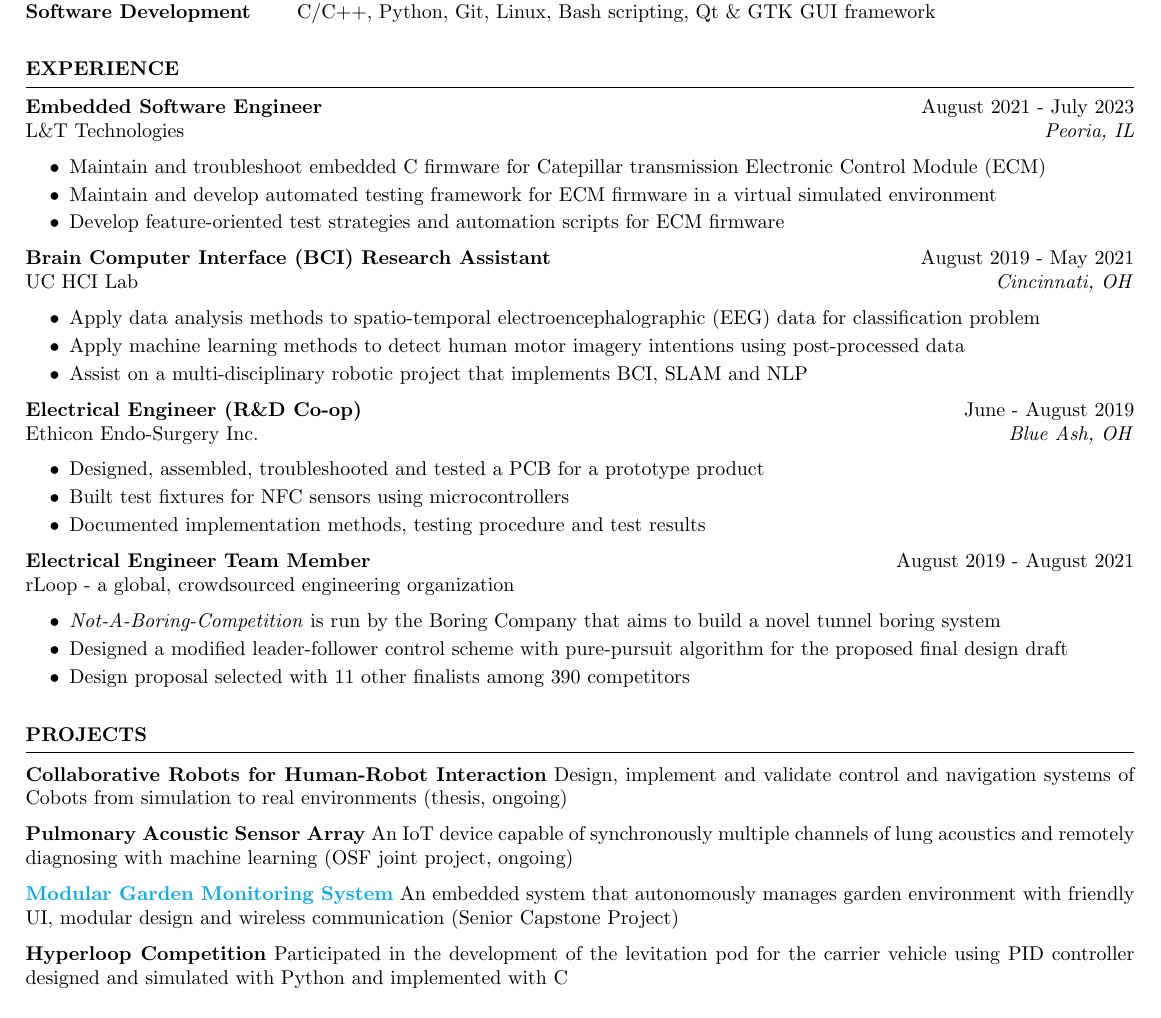
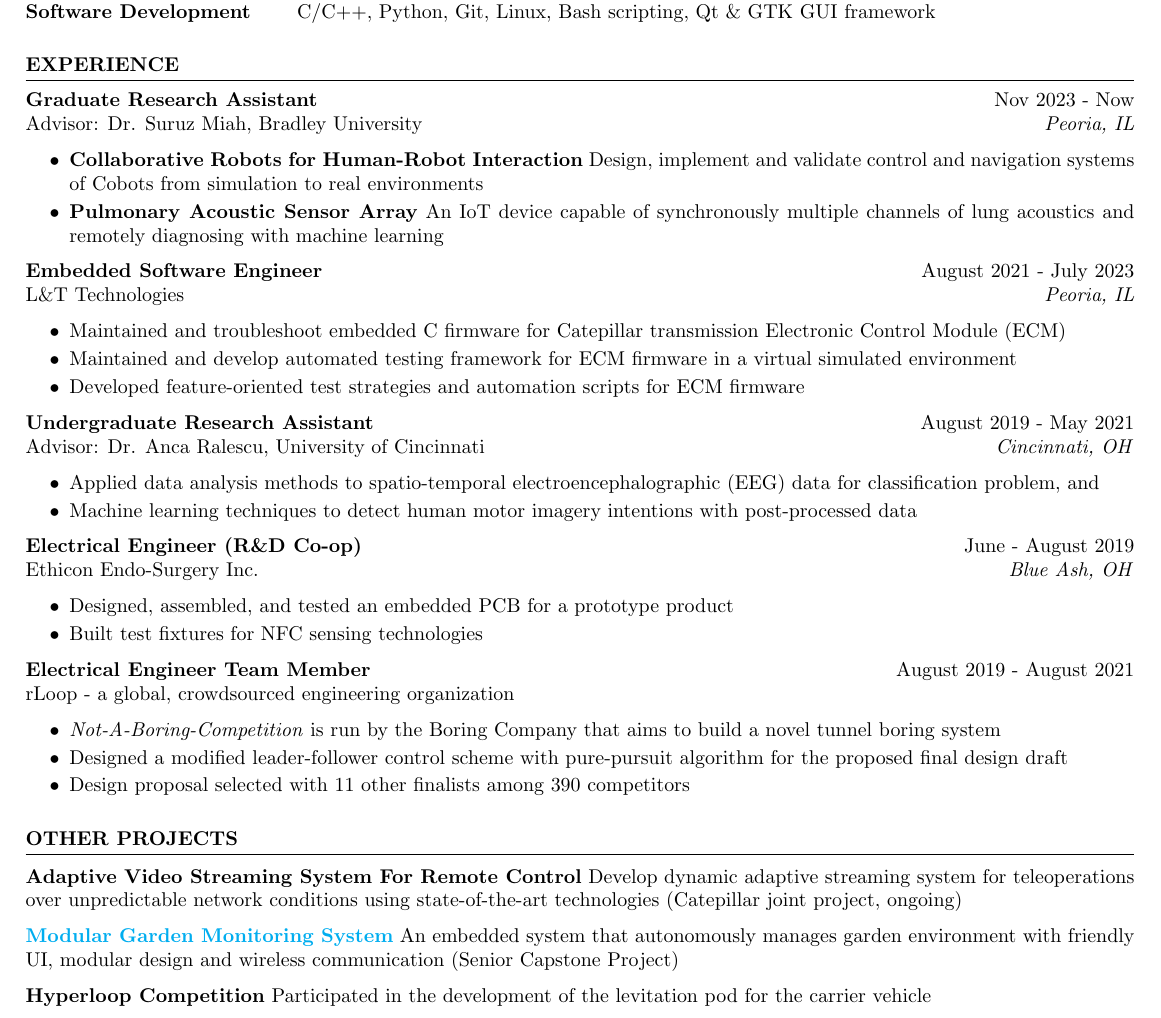
Before and after one commit to liu2g/resume, a LaTeX CV (job_resume.tex): part of the page, cut so that both start at the same text. Compiled offline with pdfLaTeX.

Commit message:
Summer 2024 Internship/Co-op Rev C

```diff
--- a/job_resume.tex
+++ b/job_resume.tex
@@ -54,22 +54,32 @@ liu2g.github.io
 
 \begin{rSection}{EXPERIENCE}
 
+    \textbf{Graduate Research Assistant} \hfill Nov 2023 - Now \\
+    Advisor: Dr. Suruz Miah, Bradley University \hfill \textit{Peoria, IL}
+    \begin{itemize}
+        \itemsep -4pt {}
+        \item \textbf{Collaborative Robots for Human-Robot Interaction} Design,
+        implement and validate control and navigation systems of Cobots from
+        simulation to real environments
+        \item \textbf{Pulmonary Acoustic Sensor Array} An IoT device capable of
+        synchronously multiple channels of lung acoustics and remotely diagnosing with machine learning
+    \end{itemize}
+
     \textbf{Embedded Software Engineer} \hfill August 2021 - July 2023 \\
     L\&T Technologies \hfill \textit{Peoria, IL}
     \begin{itemize}
         \itemsep -4pt {}
-        \item Maintain and troubleshoot embedded C firmware for Catepillar transmission Electronic Control Module (ECM)
-        \item Maintain and develop automated testing framework for ECM firmware in a virtual simulated environment
-        \item Develop feature-oriented test strategies and automation scripts for ECM firmware
+        \item Maintained and troubleshoot embedded C firmware for Catepillar transmission Electronic Control Module (ECM)
+        \item Maintained and develop automated testing framework for ECM firmware in a virtual simulated environment
+        \item Developed feature-oriented test strategies and automation scripts for ECM firmware
     \end{itemize}
 
-    \textbf{Brain Computer Interface (BCI) Research Assistant} \hfill August 2019 - May 2021 \\
-    UC HCI Lab \hfill \textit{Cincinnati, OH}
+    \textbf{Undergraduate Research Assistant} \hfill August 2019 - May 2021 \\
+    Advisor: Dr. Anca Ralescu, University of Cincinnati \hfill \textit{Cincinnati, OH}
     \begin{itemize}
         \itemsep -4pt {}
-        \item Apply data analysis methods to spatio-temporal electroencephalographic (EEG) data for classification problem
-        \item Apply machine learning methods to detect human motor imagery intentions using post-processed data
-        \item Assist on a multi-disciplinary robotic project that implements BCI, SLAM and NLP
+        \item Applied data analysis methods to spatio-temporal electroencephalographic (EEG) data for classification problem, and
+        \item Machine learning techniques to detect human motor imagery intentions with post-processed data
     \end{itemize}
 
 
@@ -77,9 +87,8 @@ liu2g.github.io
     Ethicon Endo-Surgery Inc. \hfill \textit{Blue Ash, OH}
     \begin{itemize}
         \itemsep -4pt {}
-        \item Designed, assembled, troubleshooted and tested a PCB for a prototype product
-        \item Built test fixtures for NFC sensors using microcontrollers
-        \item Documented implementation methods, testing procedure and test results
+        \item Designed, assembled, and tested an embedded PCB for a prototype product
+        \item Built test fixtures for NFC sensing technologies
     \end{itemize}
 
     \textbf{Electrical Engineer Team Member} \hfill August 2019 - August 2021
@@ -99,22 +108,15 @@ liu2g.github.io
 %	WORK EXPERIENCE SECTION
 %----------------------------------------------------------------------------------------
 
-\begin{rSection}{PROJECTS}
+\begin{rSection}{OTHER PROJECTS}
     \vspace{-1em}
-
-    \item \textbf{Collaborative Robots for Human-Robot Interaction} {Design,
-    implement and validate control and navigation systems of Cobots from
-    simulation to real environments (thesis, ongoing)}
-    \item \textbf{Pulmonary Acoustic Sensor Array} {An IoT device capable of
-    synchronously multiple channels of lung acoustics and remotely diagnosing
-    with machine learning (OSF joint project, ongoing)}
+    \item {\textbf{Adaptive Video Streaming System For Remote Control}} {Develop dynamic adaptive streaming system for teleoperations over unpredictable network conditions using state-of-the-art technologies (Catepillar joint project, ongoing)}
     \item \href{https://github.com/liu2g/mgms}{\textbf{Modular Garden Monitoring
     System}} {An embedded system that autonomously manages garden environment
     with friendly UI, modular design and wireless communication (Senior Capstone
     Project)}
     \item \textbf{Hyperloop Competition} {Participated in the development of
-    the levitation pod for the carrier vehicle using PID controller
-    designed and simulated with Python and implemented with C}
+    the levitation pod for the carrier vehicle}
 
 \end{rSection}
 
```
Also changed, not shown: job_resume.pdf.
